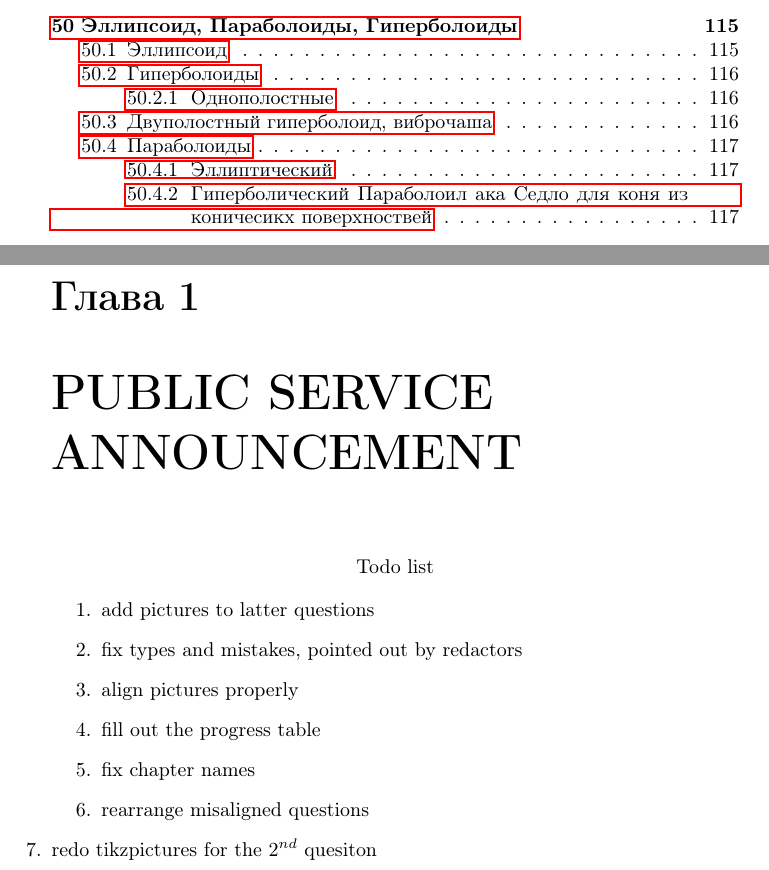
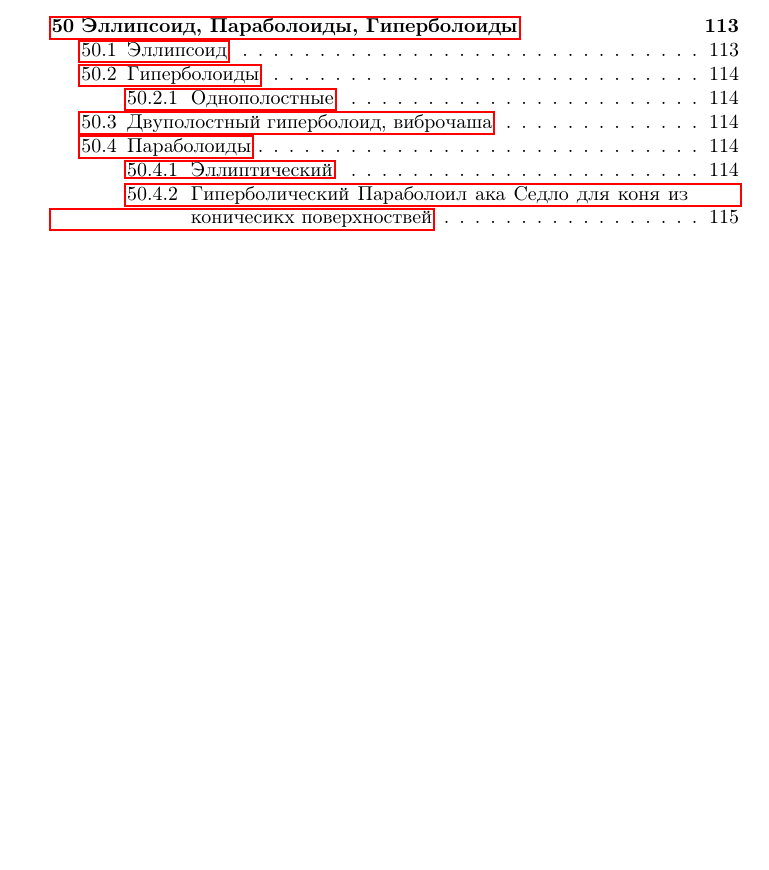
Before and after one commit to noopeah/mathth, a LaTeX book (math_sem1.tex): two parts of pages 6 and 7 of 118 before the commit and part of page 6 of 116 after it, the two joined at a grey line, cut so that both start at the same text, the shorter picture padded with empty space. Compiled offline with pdfLaTeX.

```diff
--- a/math_sem1.tex
+++ b/math_sem1.tex
@@ -31,21 +31,6 @@
 \title{Ответы на теоретические вопросы к экзамену по математике. \\ Семестр 1, 2019}
 \maketitle
 \tableofcontents
-
-\chapter{PUBLIC SERVICE ANNOUNCEMENT}
-\begin{center}
-Todo list
-\end{center}
-\begin{enumerate}
-\item add pictures to latter questions
-\item fix types and mistakes, pointed out by redactors
-\item align pictures properly
-\item fill out the progress table
-\item fix chapter names
-\item rearrange misaligned questions
-  \item redo tikzpictures for the $2^{nd}$ quesiton
-\end{enumarate}
-
 \setcounter{chapter}{0}
 \chapter[Множества]{Элементы теортии Множеств}
 \section{Множества и операции над ними}
```
Also changed, not shown: math_sem1.pdf, 5 other files.
